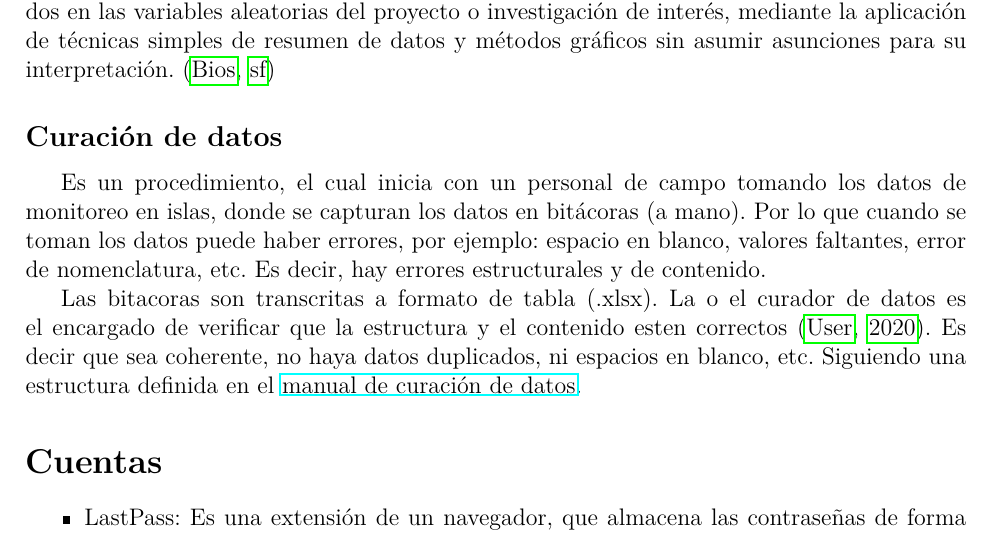
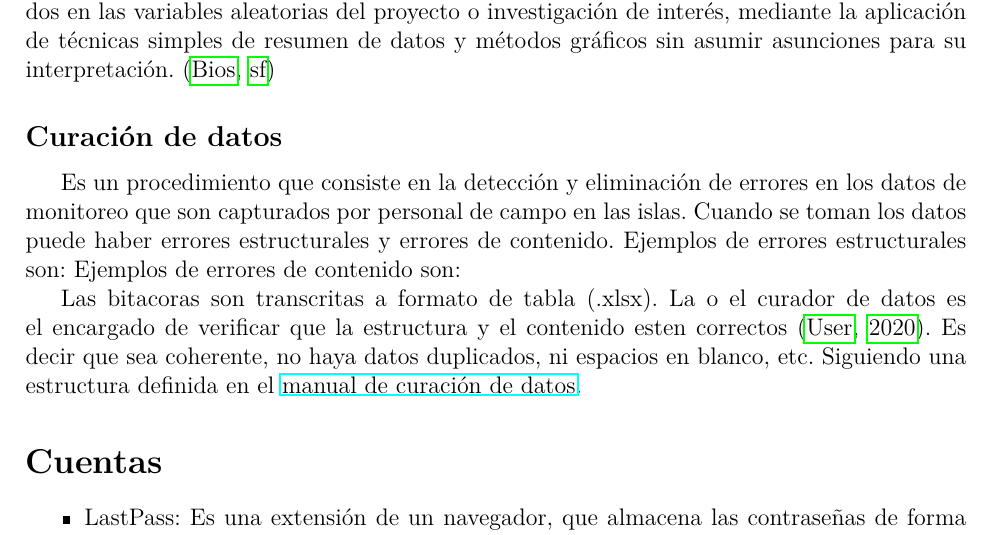
Before and after one commit to marthapaolajm/ejemplo_para_martha, a LaTeX document (reports/herramientas.tex): part of page 3 of 4, cut so that both start at the same text. Compiled offline with pdfLaTeX.

Commit message:
Update reports/herramientas.tex
Co-authored-by: MaritzaB <56838850+MaritzaB@users.noreply.github.com>

```diff
--- a/reports/herramientas.tex
+++ b/reports/herramientas.tex
@@ -104,10 +104,10 @@ simples de resumen de datos y métodos gráficos sin asumir asunciones para su i
 \citep{heix_bios_analisis_exploratorio}
 
 \subsection*{Curación de datos}
-Es un procedimiento, el cual inicia con un personal de campo tomando los datos de monitoreo en
-islas, donde se capturan los datos en bitácoras (a mano).  Por lo que cuando se toman los datos
-puede haber errores, por ejemplo: espacio en blanco, valores faltantes, error de nomenclatura, etc.
-Es decir, hay errores estructurales y de contenido.
+Es un procedimiento que consiste en la detección y eliminación de errores en los datos de monitoreo que son capturados por personal de campo en las islas.  Cuando se toman los datos
+puede haber errores estructurales y errores de contenido.
+Ejemplos de errores estructurales son:
+Ejemplos de errores de contenido son:
 
 Las bitacoras son transcritas a formato de tabla (.xlsx). La o el curador de datos es el encargado de
 verificar que la estructura y el contenido esten correctos \citep{it_user_2020}. Es decir que sea
```
